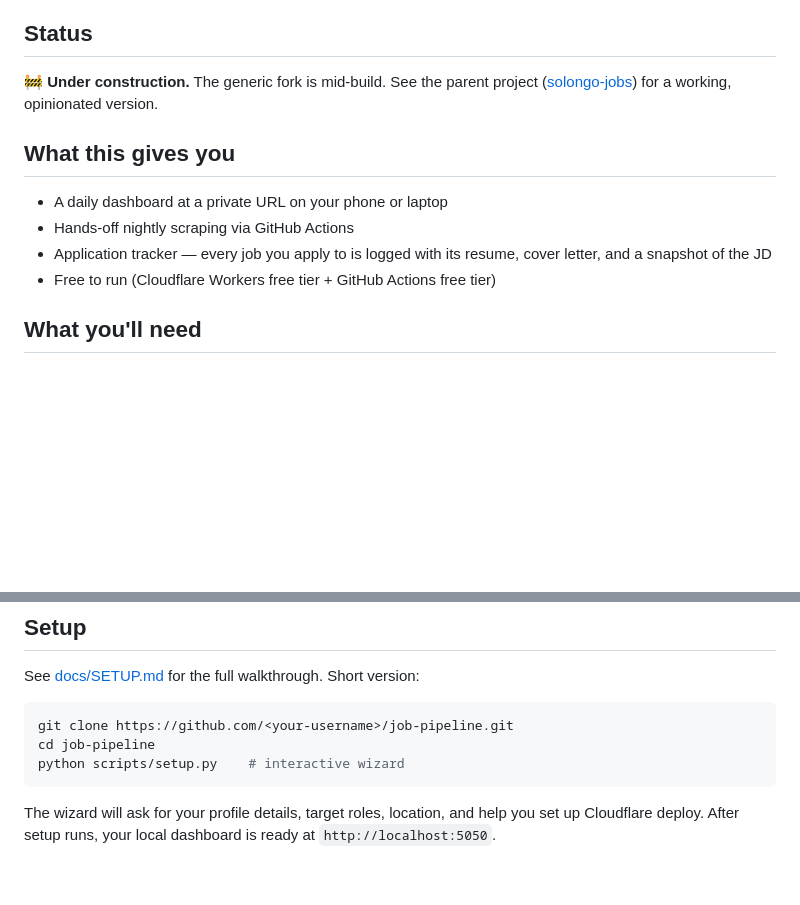
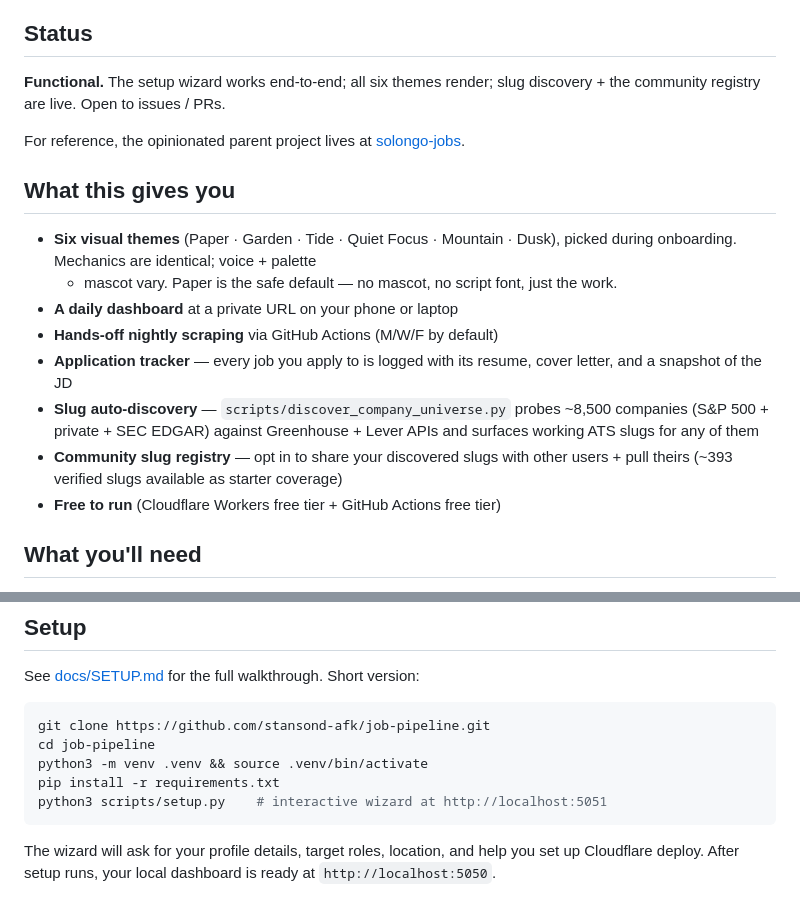
Before and after one commit to stansond-afk/job-pipeline, a Markdown page: README.md, 2 parts joined by grey strips. GitHub-like rendering; blank space fills up the shorter version.

Commit message:
README: status update — fork is functional, not under construction
The original scaffold README said "🚧 Under construction" but Phases
A + B (theme picker + token-driven dashboard), slug discovery, and the
community registry are all shipped. Update to reflect what friends
will actually get when they clone.

Also:
  - Fixed the clone URL placeholder (`<your-username>` → stansond-afk;
    friends clone the canonical repo, not a placeholder).
  - Added quickstart venv + pip steps so the wizard runs without
    confusion on a fresh checkout.
  - Listed the new features visibly: 6 themes, slug discovery script,
    community registry (393 seed slugs), so people know what's there.

````diff
--- a/README.md
+++ b/README.md
@@ -10,17 +10,30 @@ moved into `config/` so anyone can customize it for their own search.
 
 ## Status
 
-🚧 **Under construction.** The generic fork is mid-build. See the
-parent project ([solongo-jobs](https://github.com/stansond-afk/solongo-jobs))
-for a working, opinionated version.
+**Functional.** The setup wizard works end-to-end; all six themes
+render; slug discovery + the community registry are live. Open to
+issues / PRs.
+
+For reference, the opinionated parent project lives at
+[solongo-jobs](https://github.com/stansond-afk/solongo-jobs).
 
 ## What this gives you
 
-- A daily dashboard at a private URL on your phone or laptop
-- Hands-off nightly scraping via GitHub Actions
-- Application tracker — every job you apply to is logged with its resume,
-  cover letter, and a snapshot of the JD
-- Free to run (Cloudflare Workers free tier + GitHub Actions free tier)
+- **Six visual themes** (Paper · Garden · Tide · Quiet Focus · Mountain · Dusk),
+  picked during onboarding. Mechanics are identical; voice + palette
+  + mascot vary. Paper is the safe default — no mascot, no script font,
+  just the work.
+- **A daily dashboard** at a private URL on your phone or laptop
+- **Hands-off nightly scraping** via GitHub Actions (M/W/F by default)
+- **Application tracker** — every job you apply to is logged with its
+  resume, cover letter, and a snapshot of the JD
+- **Slug auto-discovery** — `scripts/discover_company_universe.py`
+  probes ~8,500 companies (S&P 500 + private + SEC EDGAR) against
+  Greenhouse + Lever APIs and surfaces working ATS slugs for any of them
+- **Community slug registry** — opt in to share your discovered slugs
+  with other users + pull theirs (~393 verified slugs available as
+  starter coverage)
+- **Free to run** (Cloudflare Workers free tier + GitHub Actions free tier)
 
 ## What you'll need
 
@@ -41,9 +54,11 @@ for a working, opinionated version.
 See [docs/SETUP.md](docs/SETUP.md) for the full walkthrough. Short version:
 
 ```bash
-git clone https://github.com/<your-username>/job-pipeline.git
+git clone https://github.com/stansond-afk/job-pipeline.git
 cd job-pipeline
-python scripts/setup.py    # interactive wizard
+python3 -m venv .venv && source .venv/bin/activate
+pip install -r requirements.txt
+python3 scripts/setup.py    # interactive wizard at http://localhost:5051
 ```
 
 The wizard will ask for your profile details, target roles, location, and
````
